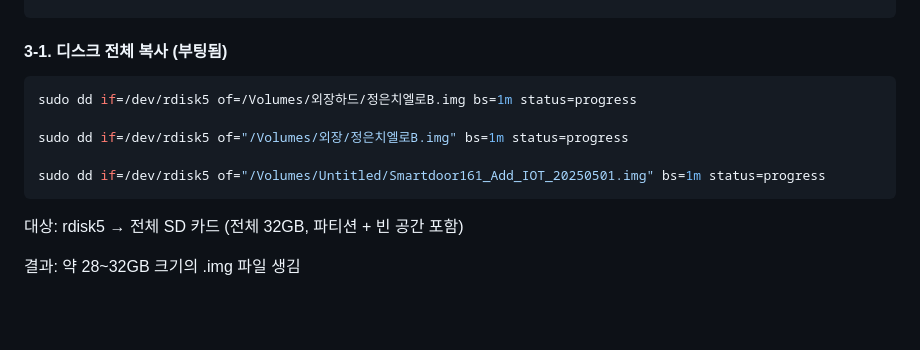
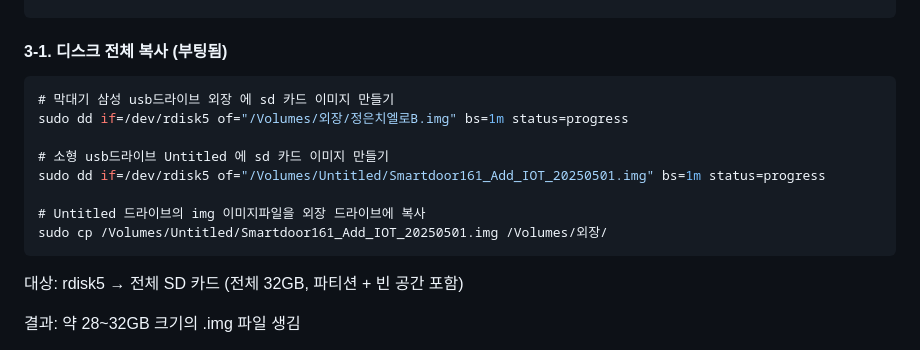
Before and after one commit to jongwon0801/SmartDoor, a Markdown page: Write,Flash/이미지만들기.md, the part around the change. Rendered like a GitHub page; blank space fills up the shorter version.

````diff
--- a/Write,Flash/이미지만들기.md
+++ b/Write,Flash/이미지만들기.md
@@ -28,11 +28,14 @@ ls /Volumes
 
 #### 3-1. 디스크 전체 복사 (부팅됨)
 ```less
-sudo dd if=/dev/rdisk5 of=/Volumes/외장하드/정은치엘로B.img bs=1m status=progress
-
+# 막대기 삼성 usb드라이브 외장 에 sd 카드 이미지 만들기
 sudo dd if=/dev/rdisk5 of="/Volumes/외장/정은치엘로B.img" bs=1m status=progress
 
+# 소형 usb드라이브 Untitled 에 sd 카드 이미지 만들기
 sudo dd if=/dev/rdisk5 of="/Volumes/Untitled/Smartdoor161_Add_IOT_20250501.img" bs=1m status=progress
+
+# Untitled 드라이브의 img 이미지파일을 외장 드라이브에 복사
+sudo cp /Volumes/Untitled/Smartdoor161_Add_IOT_20250501.img /Volumes/외장/
 ```
 
 대상: rdisk5 → 전체 SD 카드 (전체 32GB, 파티션 + 빈 공간 포함)
````
